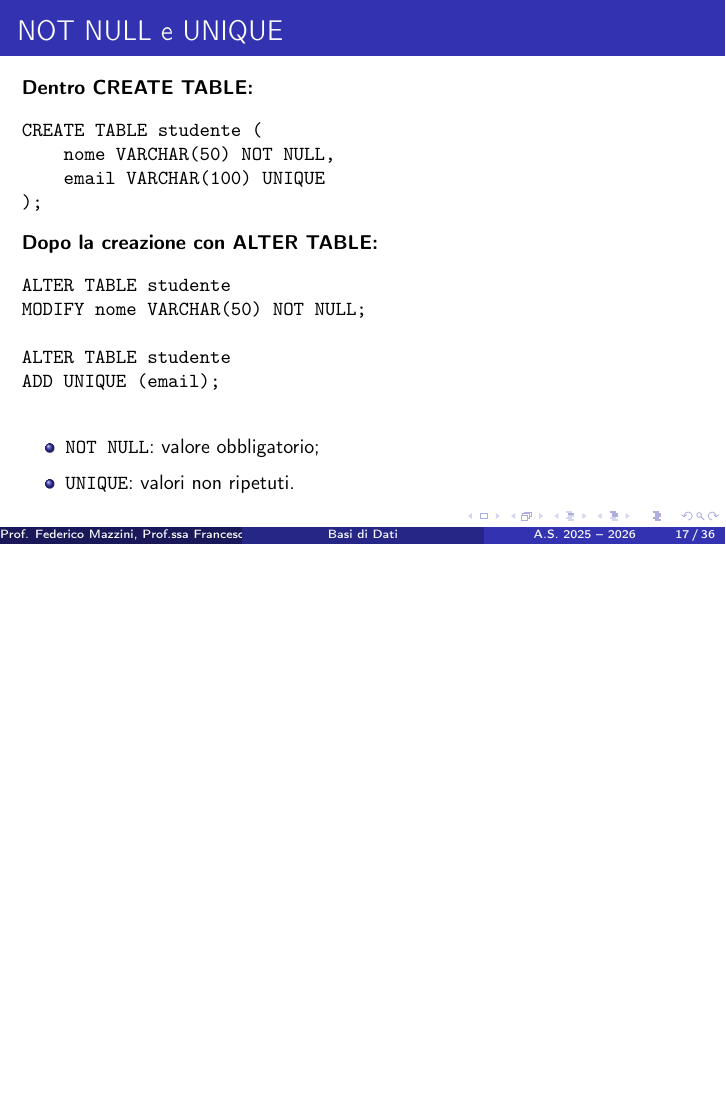
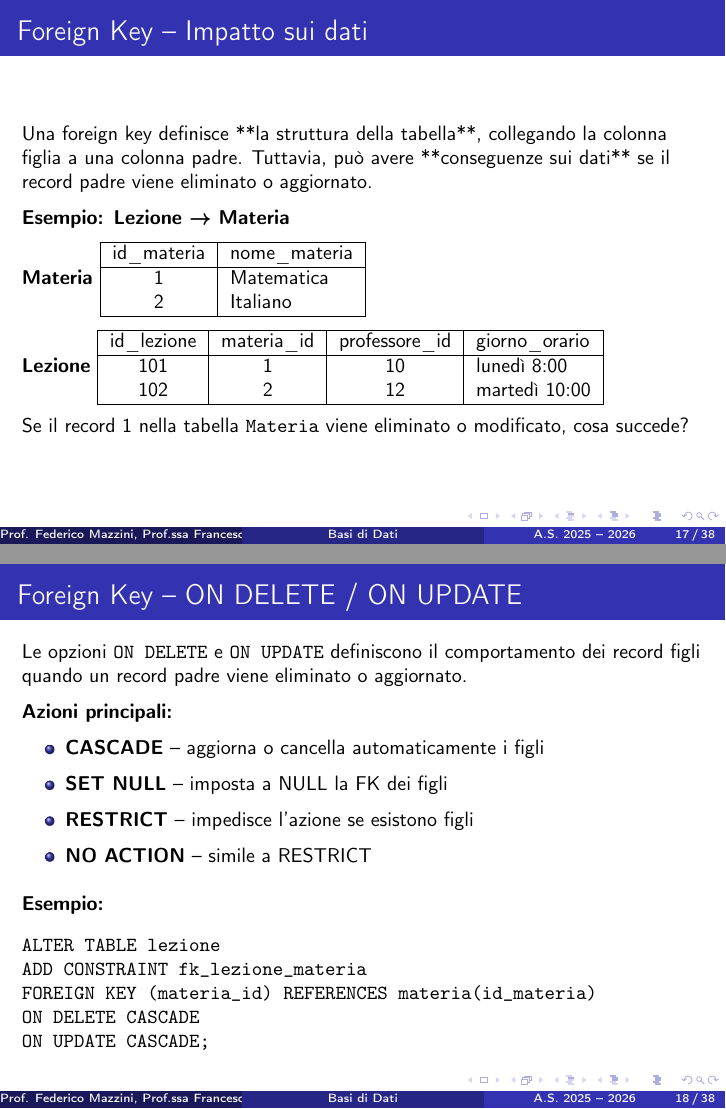
Before and after one commit to federico-mazzini/basi-dati, LaTeX slides (3-sql-ddl.tex): page 17 of 36 before the commit and pages 17 and 18 of 38 after it, the two joined at a grey line, the shorter picture padded with empty space. Compiled offline with pdfLaTeX.

Commit message:
on delete on update

```diff
--- a/3-sql-ddl.tex
+++ b/3-sql-ddl.tex
@@ -322,6 +322,67 @@ FOREIGN KEY (corso_id) REFERENCES corso(id);
 \end{verbatim}
 
 Dare un nome chiaro alle FK rende più semplice la manutenzione e l'eventuale DROP della constraint.
+\end{frame}
+
+%==============================================================================
+\begin{frame}[fragile]{Foreign Key -- Impatto sui dati}
+\small
+Una foreign key definisce **la struttura della tabella**, collegando la colonna figlia a una colonna padre.
+Tuttavia, può avere **conseguenze sui dati** se il record padre viene eliminato o aggiornato.
+
+\medskip
+\textbf{Esempio: Lezione → Materia}
+
+\medskip
+\textbf{Materia}
+\begin{tabular}{|c|l|}
+\hline
+id\_materia & nome\_materia \\
+\hline
+1 & Matematica \\
+2 & Italiano \\
+\hline
+\end{tabular}
+
+\medskip
+\textbf{Lezione}
+\begin{tabular}{|c|c|c|l|}
+\hline
+id\_lezione & materia\_id & professore\_id & giorno\_orario \\
+\hline
+101 & 1 & 10 & lunedì 8:00 \\
+102 & 2 & 12 & martedì 10:00 \\
+\hline
+\end{tabular}
+
+\medskip
+Se il record 1 nella tabella \texttt{Materia} viene eliminato o modificato, cosa succede?
+\end{frame}
+
+%==============================================================================
+\begin{frame}[fragile]{Foreign Key -- ON DELETE / ON UPDATE}
+\small
+Le opzioni \texttt{ON DELETE} e \texttt{ON UPDATE} definiscono il comportamento dei record figli quando un record padre viene eliminato o aggiornato.
+
+\medskip
+\textbf{Azioni principali:}
+\begin{itemize}
+    \item \textbf{CASCADE} -- aggiorna o cancella automaticamente i figli
+    \item \textbf{SET NULL} -- imposta a NULL la FK dei figli
+    \item \textbf{RESTRICT} -- impedisce l’azione se esistono figli
+    \item \textbf{NO ACTION} -- simile a RESTRICT
+\end{itemize}
+
+\medskip
+\textbf{Esempio:}
+
+\begin{verbatim}
+ALTER TABLE lezione
+ADD CONSTRAINT fk_lezione_materia
+FOREIGN KEY (materia_id) REFERENCES materia(id_materia)
+ON DELETE CASCADE
+ON UPDATE CASCADE;
+\end{verbatim}
 \end{frame}
 
 %==============================================================================
```
